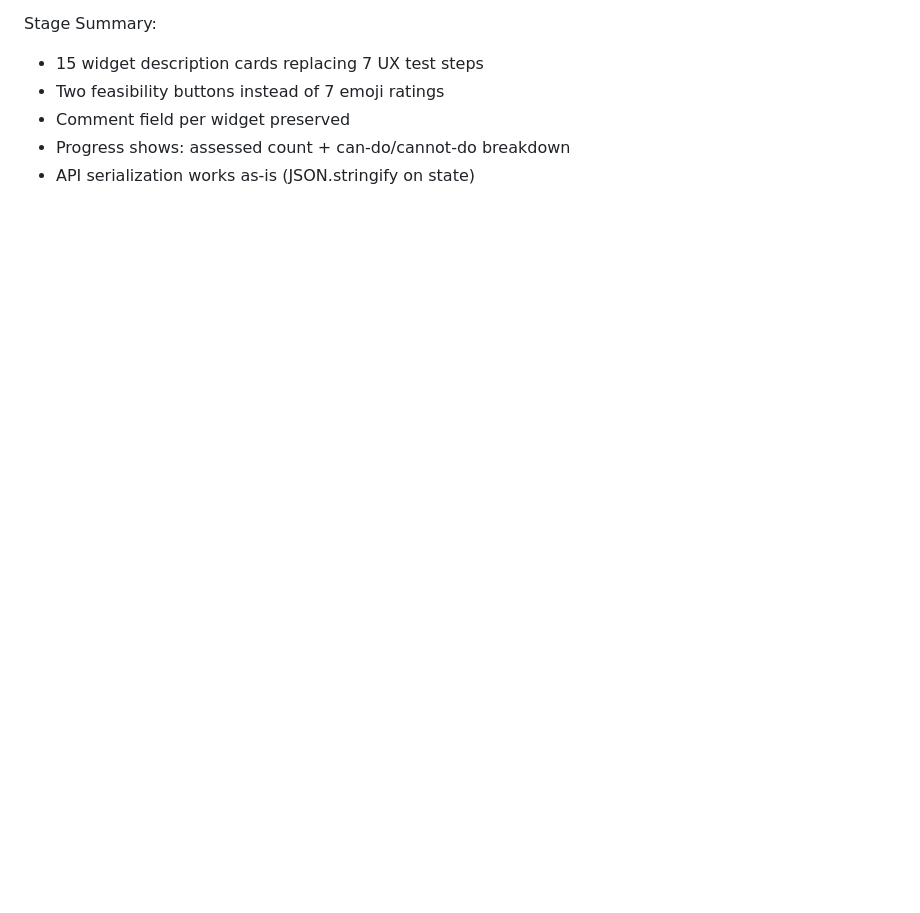
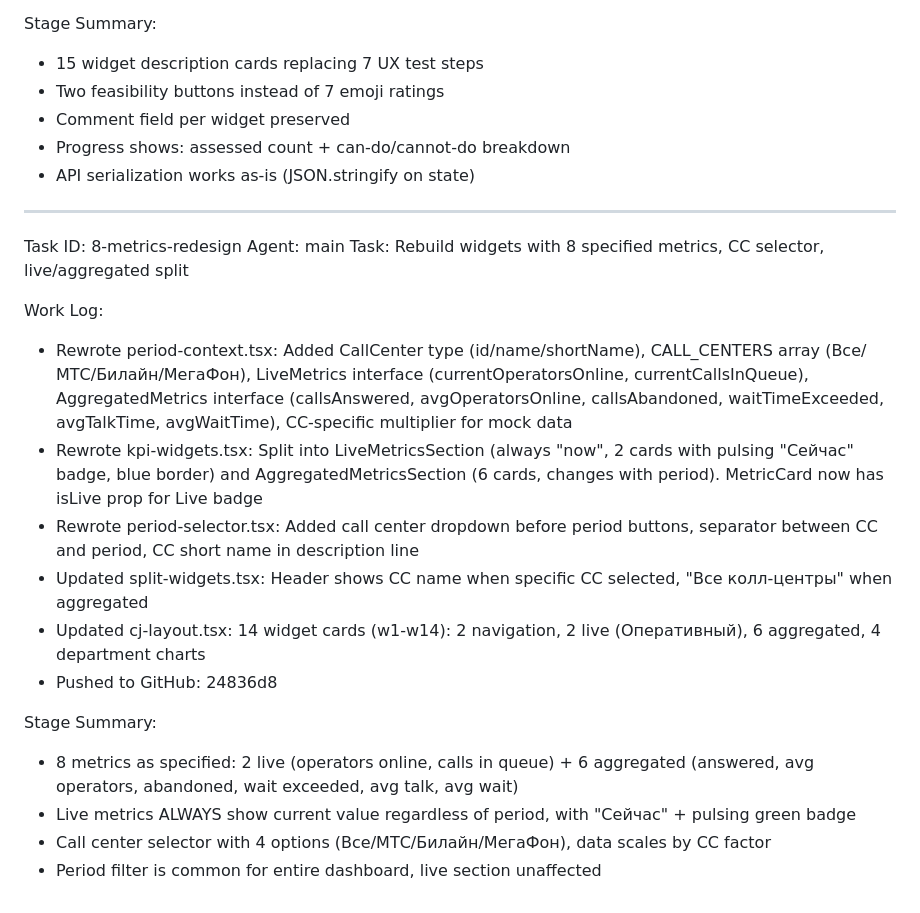
Before and after one commit to Wasp1977/CC_widget_2026, a Markdown page: worklog.md, the part around the change. Rendered like a GitHub page; blank space fills up the shorter version.

Commit message:
b0cf0974-09f0-4fa1-a2f3-c93e05fcd1de

```diff
--- a/worklog.md
+++ b/worklog.md
@@ -97,3 +97,22 @@ Stage Summary:
 - Comment field per widget preserved
 - Progress shows: assessed count + can-do/cannot-do breakdown
 - API serialization works as-is (JSON.stringify on state)
+
+---
+Task ID: 8-metrics-redesign
+Agent: main
+Task: Rebuild widgets with 8 specified metrics, CC selector, live/aggregated split
+
+Work Log:
+- Rewrote period-context.tsx: Added CallCenter type (id/name/shortName), CALL_CENTERS array (Все/МТС/Билайн/МегаФон), LiveMetrics interface (currentOperatorsOnline, currentCallsInQueue), AggregatedMetrics interface (callsAnswered, avgOperatorsOnline, callsAbandoned, waitTimeExceeded, avgTalkTime, avgWaitTime), CC-specific multiplier for mock data
+- Rewrote kpi-widgets.tsx: Split into LiveMetricsSection (always "now", 2 cards with pulsing "Сейчас" badge, blue border) and AggregatedMetricsSection (6 cards, changes with period). MetricCard now has isLive prop for Live badge
+- Rewrote period-selector.tsx: Added call center dropdown before period buttons, separator between CC and period, CC short name in description line
+- Updated split-widgets.tsx: Header shows CC name when specific CC selected, "Все колл-центры" when aggregated
+- Updated cj-layout.tsx: 14 widget cards (w1-w14): 2 navigation, 2 live (Оперативный), 6 aggregated, 4 department charts
+- Pushed to GitHub: 24836d8
+
+Stage Summary:
+- 8 metrics as specified: 2 live (operators online, calls in queue) + 6 aggregated (answered, avg operators, abandoned, wait exceeded, avg talk, avg wait)
+- Live metrics ALWAYS show current value regardless of period, with "Сейчас" + pulsing green badge
+- Call center selector with 4 options (Все/МТС/Билайн/МегаФон), data scales by CC factor
+- Period filter is common for entire dashboard, live section unaffected
```
